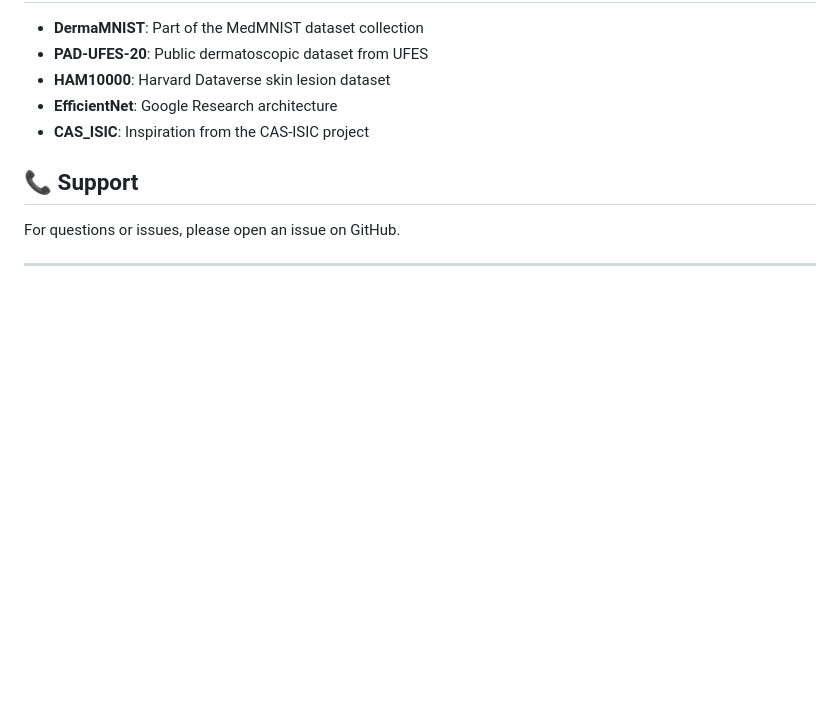
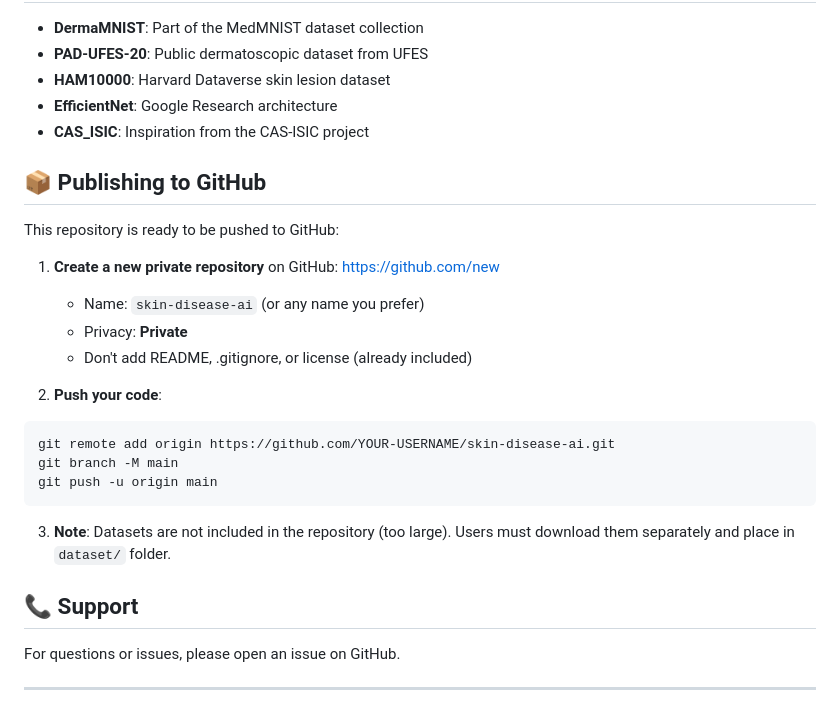
Before and after one commit to dulat01/skin-disease-ai, a Markdown page: README.md, the part around the change. Drawn GitHub-style; blank space fills up the shorter version.

Commit message:
Clean project structure with README

````diff
--- a/README.md
+++ b/README.md
@@ -166,6 +166,24 @@ This project is for educational and research purposes.
 - **EfficientNet**: Google Research architecture
 - **CAS_ISIC**: Inspiration from the CAS-ISIC project
 
+## 📦 Publishing to GitHub
+
+This repository is ready to be pushed to GitHub:
+
+1. **Create a new private repository** on GitHub: https://github.com/new
+   - Name: `skin-disease-ai` (or any name you prefer)
+   - Privacy: **Private**
+   - Don't add README, .gitignore, or license (already included)
+
+2. **Push your code**:
+```bash
+git remote add origin https://github.com/YOUR-USERNAME/skin-disease-ai.git
+git branch -M main
+git push -u origin main
+```
+
+3. **Note**: Datasets are not included in the repository (too large). Users must download them separately and place in `dataset/` folder.
+
 ## 📞 Support
 
 For questions or issues, please open an issue on GitHub.
````
